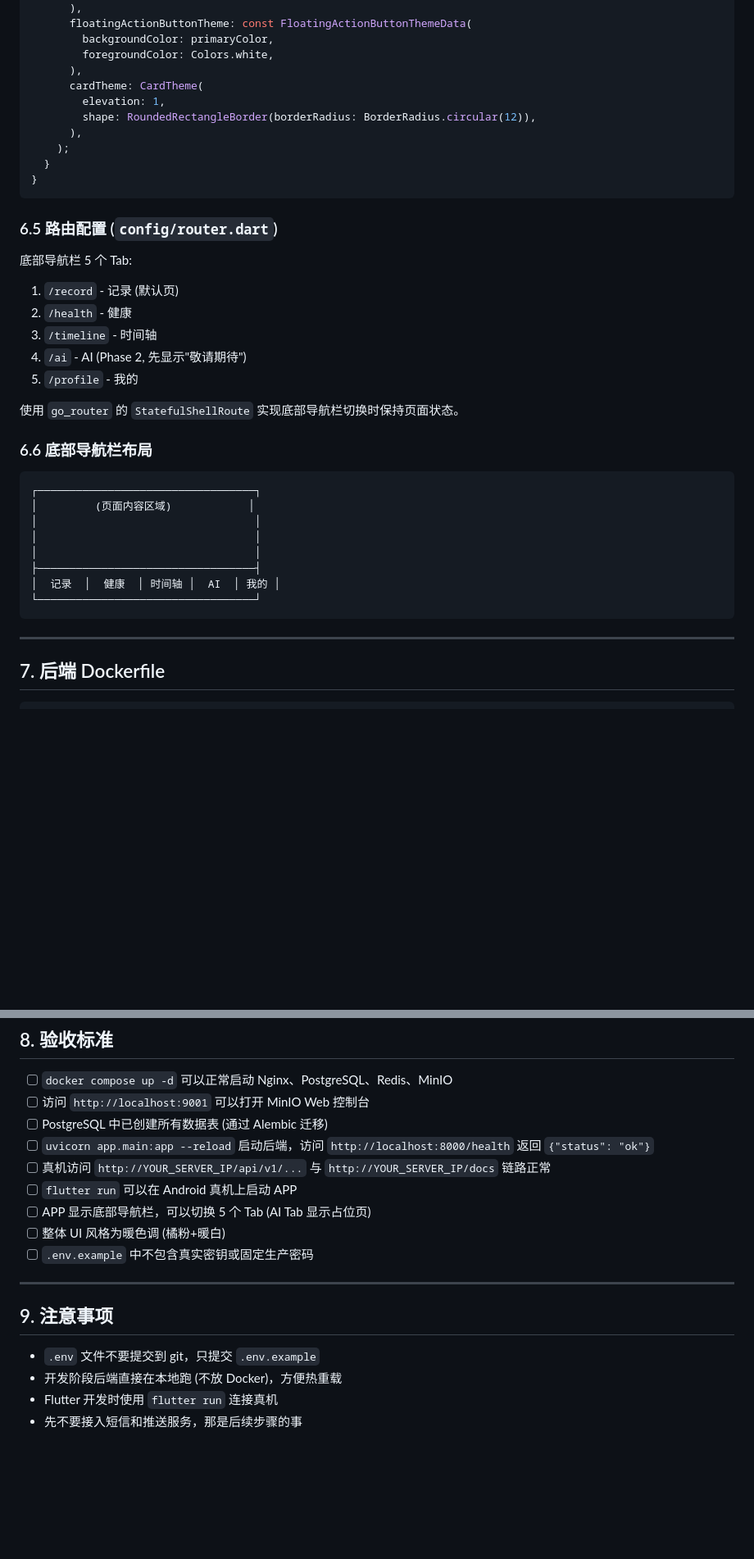
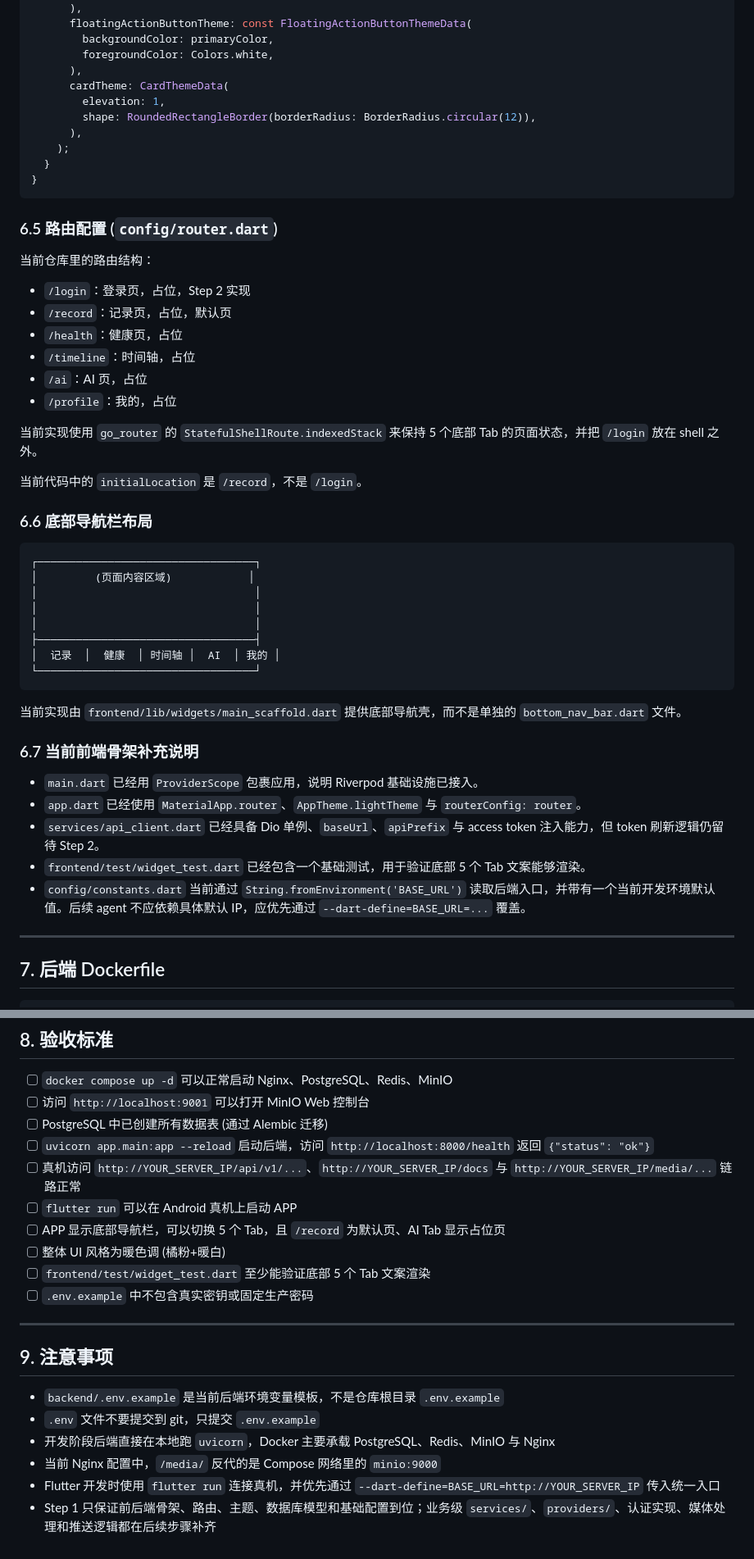
Before and after one commit to EpisodeYu/DangDangDiary, a Markdown page: docs/step1-environment-setup.md, 2 parts joined by grey strips. Shown at 82% size. GitHub-like rendering; blank space fills up the shorter version.

````diff
--- a/docs/step1-environment-setup.md
+++ b/docs/step1-environment-setup.md
@@ -801,7 +851,7 @@ class AppTheme {
         backgroundColor: primaryColor,
         foregroundColor: Colors.white,
       ),
-      cardTheme: CardTheme(
+      cardTheme: CardThemeData(
         elevation: 1,
         shape: RoundedRectangleBorder(borderRadius: BorderRadius.circular(12)),
       ),
@@ -812,18 +862,22 @@ class AppTheme {
 
 ### 6.5 路由配置 (`config/router.dart`)
 
-底部导航栏 5 个 Tab:
-1. `/record` - 记录 (默认页)
-2. `/health` - 健康
-3. `/timeline` - 时间轴
-4. `/ai` - AI (Phase 2, 先显示"敬请期待")
-5. `/profile` - 我的
+当前仓库里的路由结构：
 
-使用 `go_router` 的 `StatefulShellRoute` 实现底部导航栏切换时保持页面状态。
+- `/login`：登录页，占位，Step 2 实现
+- `/record`：记录页，占位，默认页
+- `/health`：健康页，占位
+- `/timeline`：时间轴，占位
+- `/ai`：AI 页，占位
+- `/profile`：我的，占位
+
+当前实现使用 `go_router` 的 `StatefulShellRoute.indexedStack` 来保持 5 个底部 Tab 的页面状态，并把 `/login` 放在 shell 之外。
+
+当前代码中的 `initialLocation` 是 `/record`，不是 `/login`。
 
 ### 6.6 底部导航栏布局
 
-```
+```text
 ┌──────────────────────────────────┐
 │         (页面内容区域)            │
 │                                  │
@@ -833,6 +887,16 @@ class AppTheme {
 │  记录  │  健康  │ 时间轴 │  AI  │ 我的 │
 └──────────────────────────────────┘
 ```
+
+当前实现由 `frontend/lib/widgets/main_scaffold.dart` 提供底部导航壳，而不是单独的 `bottom_nav_bar.dart` 文件。
+
+### 6.7 当前前端骨架补充说明
+
+- `main.dart` 已经用 `ProviderScope` 包裹应用，说明 Riverpod 基础设施已接入。
+- `app.dart` 已经使用 `MaterialApp.router`、`AppTheme.lightTheme` 与 `routerConfig: router`。
+- `services/api_client.dart` 已经具备 Dio 单例、`baseUrl`、`apiPrefix` 与 access token 注入能力，但 token 刷新逻辑仍留待 Step 2。
+- `frontend/test/widget_test.dart` 已经包含一个基础测试，用于验证底部 5 个 Tab 文案能够渲染。
+- `config/constants.dart` 当前通过 `String.fromEnvironment('BASE_URL')` 读取后端入口，并带有一个当前开发环境默认值。后续 agent 不应依赖具体默认 IP，应优先通过 `--dart-define=BASE_URL=...` 覆盖。
 
 ---
 
@@ -861,17 +925,20 @@ CMD ["uvicorn", "app.main:app", "--host", "0.0.0.0", "--port", "8000"]
 - [ ] 访问 `http://localhost:9001` 可以打开 MinIO Web 控制台
 - [ ] PostgreSQL 中已创建所有数据表 (通过 Alembic 迁移)
 - [ ] `uvicorn app.main:app --reload` 启动后端，访问 `http://localhost:8000/health` 返回 `{"status": "ok"}`
-- [ ] 真机访问 `http://YOUR_SERVER_IP/api/v1/...` 与 `http://YOUR_SERVER_IP/docs` 链路正常
+- [ ] 真机访问 `http://YOUR_SERVER_IP/api/v1/...`、`http://YOUR_SERVER_IP/docs` 与 `http://YOUR_SERVER_IP/media/...` 链路正常
 - [ ] `flutter run` 可以在 Android 真机上启动 APP
-- [ ] APP 显示底部导航栏，可以切换 5 个 Tab (AI Tab 显示占位页)
+- [ ] APP 显示底部导航栏，可以切换 5 个 Tab，且 `/record` 为默认页、AI Tab 显示占位页
 - [ ] 整体 UI 风格为暖色调 (橘粉+暖白)
+- [ ] `frontend/test/widget_test.dart` 至少能验证底部 5 个 Tab 文案渲染
 - [ ] `.env.example` 中不包含真实密钥或固定生产密码
 
 ---
 
 ## 9. 注意事项
 
+- `backend/.env.example` 是当前后端环境变量模板，不是仓库根目录 `.env.example`
 - `.env` 文件不要提交到 git，只提交 `.env.example`
-- 开发阶段后端直接在本地跑 (不放 Docker)，方便热重载
-- Flutter 开发时使用 `flutter run` 连接真机
-- 先不要接入短信和推送服务，那是后续步骤的事
+- 开发阶段后端直接在本地跑 `uvicorn`，Docker 主要承载 PostgreSQL、Redis、MinIO 与 Nginx
+- 当前 Nginx 配置中，`/media/` 反代的是 Compose 网络里的 `minio:9000`
+- Flutter 开发时使用 `flutter run` 连接真机，并优先通过 `--dart-define=BASE_URL=http://YOUR_SERVER_IP` 传入统一入口
+- Step 1 只保证前后端骨架、路由、主题、数据库模型和基础配置到位；业务级 `services/`、`providers/`、认证实现、媒体处理和推送逻辑都在后续步骤补齐
````
Also changed, not shown: other parts of docs/step1-environment-setup.md (+188 -138 lines).
